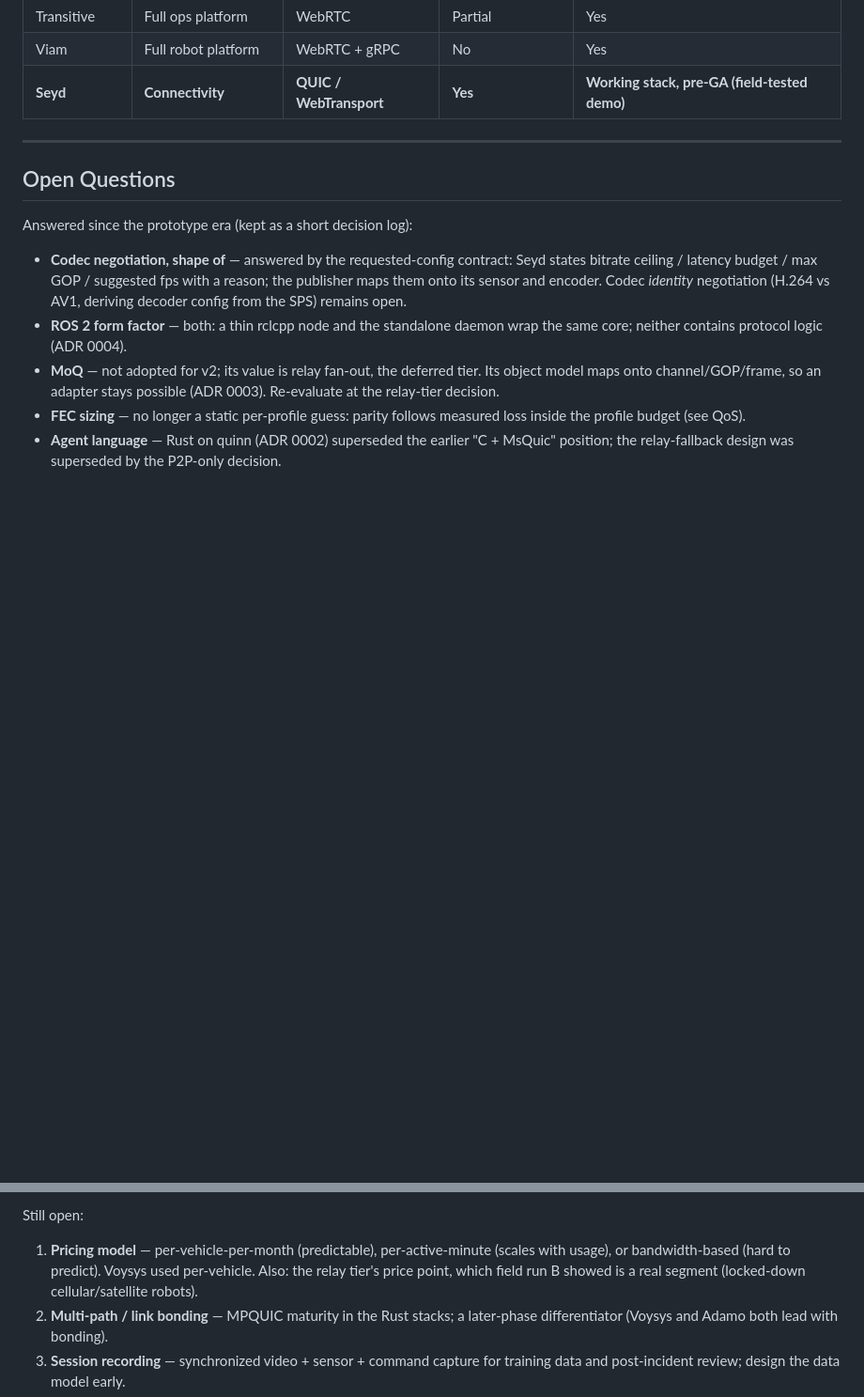
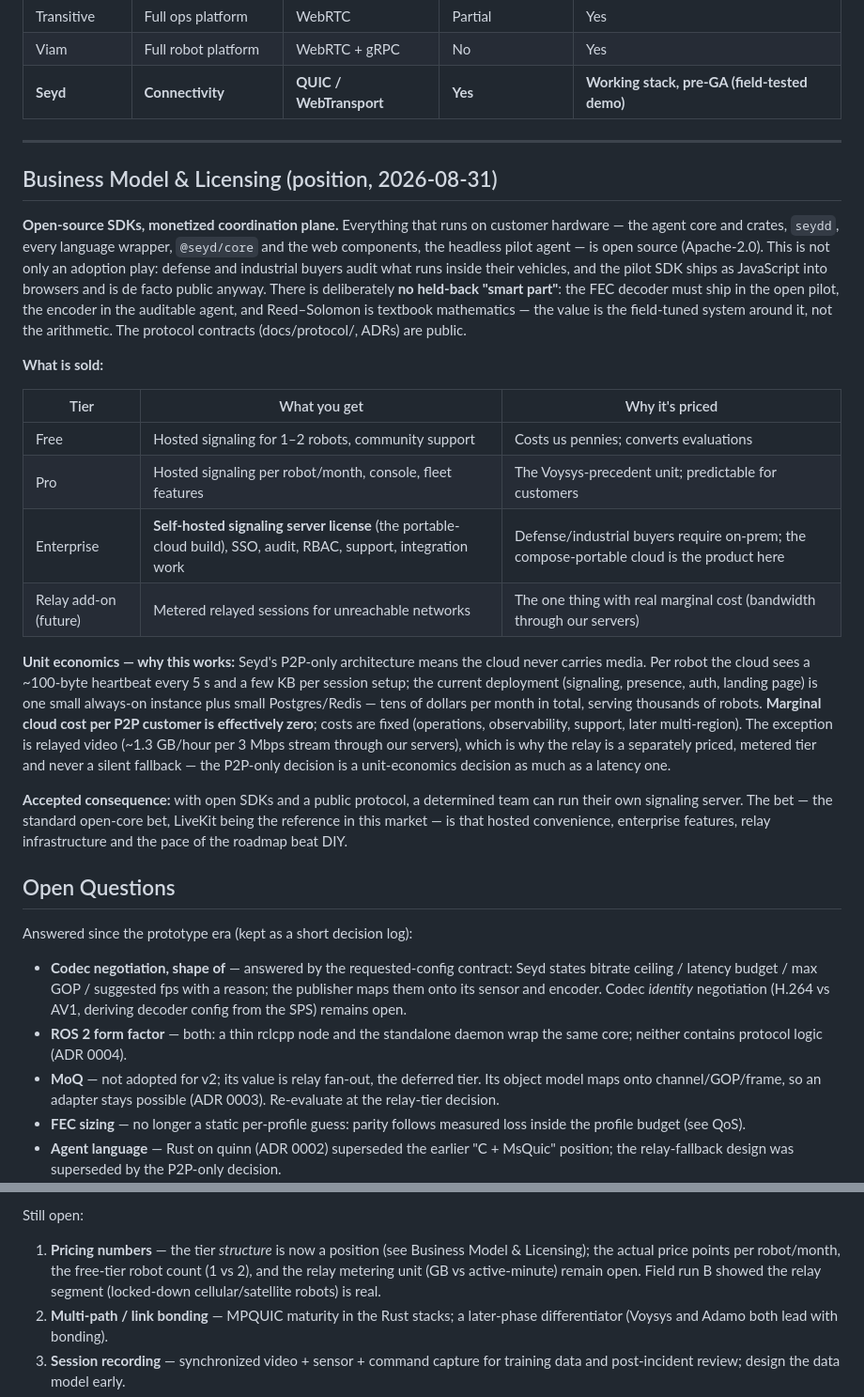
Before and after one commit to seyd-io/seyd, a Markdown page: SPEC.md, 2 parts joined by grey strips. Shown at 94% size. Rendered like a GitHub page; blank space fills up the shorter version.

Commit message:
SPEC: business model position — open-source SDKs, monetized coordination plane
Apache-2.0 for everything on customer hardware (defense auditability; the
pilot ships as JS anyway; no held-back smart parts — the FEC must be open at
both ends). Sold: hosted signaling tiers, enterprise self-hosted signaling
license, metered relay add-on. Unit economics stated: P2P-only means
near-zero marginal cloud cost; relay is the exception and is priced as such.

Co-Authored-By: Claude Fable 5 <noreply@anthropic.com>
Claude-Session: https://claude.ai/code/session_01XNUTox9thc1eJ3MAW3AzTY

```diff
--- a/SPEC.md
+++ b/SPEC.md
@@ -558,6 +558,44 @@ Full robotics platform — gRPC for structured RPCs, WebRTC for P2P streaming, c
 
 ---
 
+## Business Model & Licensing (position, 2026-08-31)
+
+**Open-source SDKs, monetized coordination plane.** Everything that runs on
+customer hardware — the agent core and crates, `seydd`, every language wrapper,
+`@seyd/core` and the web components, the headless pilot agent — is open source
+(Apache-2.0). This is not only an adoption play: defense and industrial buyers
+audit what runs inside their vehicles, and the pilot SDK ships as JavaScript
+into browsers and is de facto public anyway. There is deliberately **no
+held-back "smart part"**: the FEC decoder must ship in the open pilot, the
+encoder in the auditable agent, and Reed–Solomon is textbook mathematics — the
+value is the field-tuned system around it, not the arithmetic. The protocol
+contracts (docs/protocol/, ADRs) are public.
+
+**What is sold:**
+
+| Tier | What you get | Why it's priced |
+|---|---|---|
+| Free | Hosted signaling for 1–2 robots, community support | Costs us pennies; converts evaluations |
+| Pro | Hosted signaling per robot/month, console, fleet features | The Voysys-precedent unit; predictable for customers |
+| Enterprise | **Self-hosted signaling server license** (the portable-cloud build), SSO, audit, RBAC, support, integration work | Defense/industrial buyers require on-prem; the compose-portable cloud is the product here |
+| Relay add-on (future) | Metered relayed sessions for unreachable networks | The one thing with real marginal cost (bandwidth through our servers) |
+
+**Unit economics — why this works:** Seyd's P2P-only architecture means the
+cloud never carries media. Per robot the cloud sees a ~100-byte heartbeat every
+5 s and a few KB per session setup; the current deployment (signaling,
+presence, auth, landing page) is one small always-on instance plus small
+Postgres/Redis — tens of dollars per month in total, serving thousands of
+robots. **Marginal cloud cost per P2P customer is effectively zero**; costs are
+fixed (operations, observability, support, later multi-region). The exception
+is relayed video (~1.3 GB/hour per 3 Mbps stream through our servers), which is
+why the relay is a separately priced, metered tier and never a silent fallback
+— the P2P-only decision is a unit-economics decision as much as a latency one.
+
+**Accepted consequence:** with open SDKs and a public protocol, a determined
+team can run their own signaling server. The bet — the standard open-core bet,
+LiveKit being the reference in this market — is that hosted convenience,
+enterprise features, relay infrastructure and the pace of the roadmap beat DIY.
+
 ## Open Questions
 
 Answered since the prototype era (kept as a short decision log):
@@ -579,7 +617,7 @@ Answered since the prototype era (kept as a short decision log):
 
 Still open:
 
-1. **Pricing model** — per-vehicle-per-month (predictable), per-active-minute (scales with usage), or bandwidth-based (hard to predict). Voysys used per-vehicle. Also: the relay tier's price point, which field run B showed is a real segment (locked-down cellular/satellite robots).
+1. **Pricing numbers** — the tier *structure* is now a position (see Business Model & Licensing); the actual price points per robot/month, the free-tier robot count (1 vs 2), and the relay metering unit (GB vs active-minute) remain open. Field run B showed the relay segment (locked-down cellular/satellite robots) is real.
 2. **Multi-path / link bonding** — MPQUIC maturity in the Rust stacks; a later-phase differentiator (Voysys and Adamo both lead with bonding).
 3. **Session recording** — synchronized video + sensor + command capture for training data and post-incident review; design the data model early.
 4. **Auth provider** — the OIDC abstraction is decided; the provider (self-hosted Zitadel/Keycloak vs managed EU-hosted) is not. Must be settled before the first external customer signs up.
```
